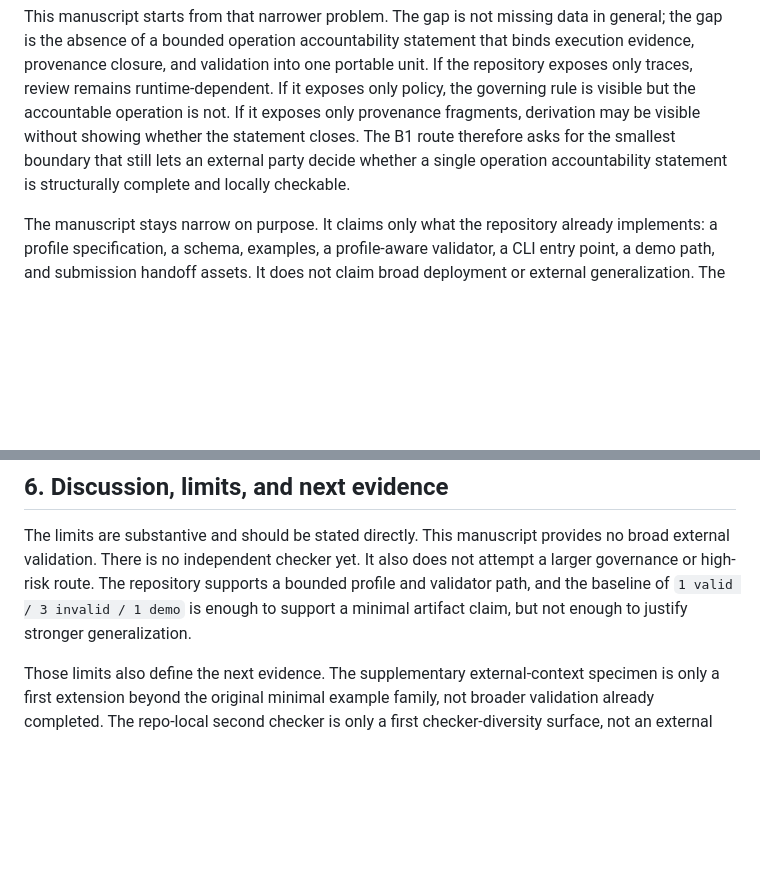
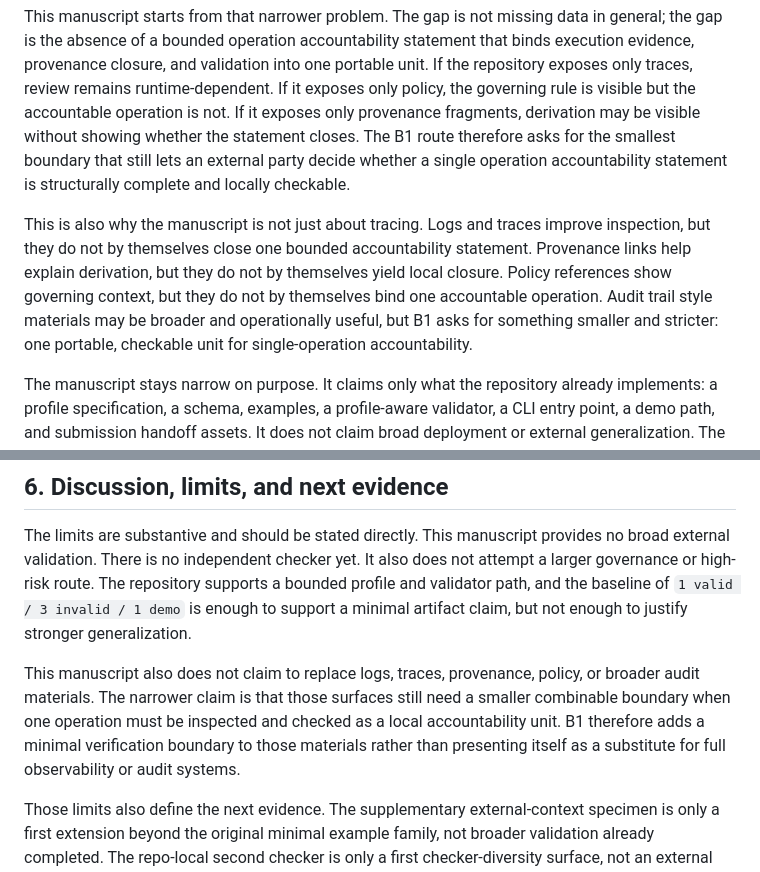
Before and after one commit to joy7758/agent-evidence, a Markdown page: paper/flagship/07_b1_manuscript_assembly.md, 2 parts joined by grey strips. GitHub-like rendering; blank space fills up the shorter version.

Commit message:
docs: add comparative positioning to B1 draft

```diff
--- a/paper/flagship/07_b1_manuscript_assembly.md
+++ b/paper/flagship/07_b1_manuscript_assembly.md
@@ -17,6 +17,8 @@ Execution traces, logs, provenance links, and policy references do not by themse
 Execution data is not yet the same thing as a verifiable accountability object. Current agent and runtime stacks expose logs, traces, provenance links, and policy references, but those materials remain difficult to review as one bounded statement. A third party may still be unable to answer a simpler question: what operation was performed, under which policy, with which supporting evidence, and by what validation path can the statement now be checked?
 
 This manuscript starts from that narrower problem. The gap is not missing data in general; the gap is the absence of a bounded operation accountability statement that binds execution evidence, provenance closure, and validation into one portable unit. If the repository exposes only traces, review remains runtime-dependent. If it exposes only policy, the governing rule is visible but the accountable operation is not. If it exposes only provenance fragments, derivation may be visible without showing whether the statement closes. The B1 route therefore asks for the smallest boundary that still lets an external party decide whether a single operation accountability statement is structurally complete and locally checkable.
+
+This is also why the manuscript is not just about tracing. Logs and traces improve inspection, but they do not by themselves close one bounded accountability statement. Provenance links help explain derivation, but they do not by themselves yield local closure. Policy references show governing context, but they do not by themselves bind one accountable operation. Audit trail style materials may be broader and operationally useful, but B1 asks for something smaller and stricter: one portable, checkable unit for single-operation accountability.
 
 The manuscript stays narrow on purpose. It claims only what the repository already implements: a profile specification, a schema, examples, a profile-aware validator, a CLI entry point, a demo path, and submission handoff assets. It does not claim broad deployment or external generalization. The intended contribution is smaller and stronger: a minimal verification boundary can be stated cleanly enough to become a reusable software artifact.
 
@@ -52,6 +54,8 @@ Two supplementary additions extend that paper-facing evidence surface without re
 
 The limits are substantive and should be stated directly. This manuscript provides no broad external validation. There is no independent checker yet. It also does not attempt a larger governance or high-risk route. The repository supports a bounded profile and validator path, and the baseline of `1 valid / 3 invalid / 1 demo` is enough to support a minimal artifact claim, but not enough to justify stronger generalization.
 
+This manuscript also does not claim to replace logs, traces, provenance, policy, or broader audit materials. The narrower claim is that those surfaces still need a smaller combinable boundary when one operation must be inspected and checked as a local accountability unit. B1 therefore adds a minimal verification boundary to those materials rather than presenting itself as a substitute for full observability or audit systems.
+
 Those limits also define the next evidence. The supplementary external-context specimen is only a first extension beyond the original minimal example family, not broader validation already completed. The repo-local second checker is only a first checker-diversity surface, not an external checker. Further refinement of the manuscript can sharpen argument and presentation, but it should not enlarge the claim beyond the implemented package. These remain next steps because the repository does not yet present them as completed results.
 
 ## 7. Conclusion
```
